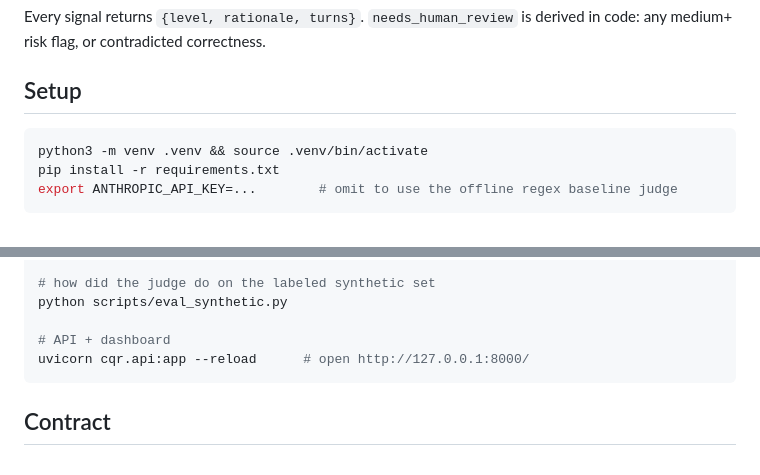
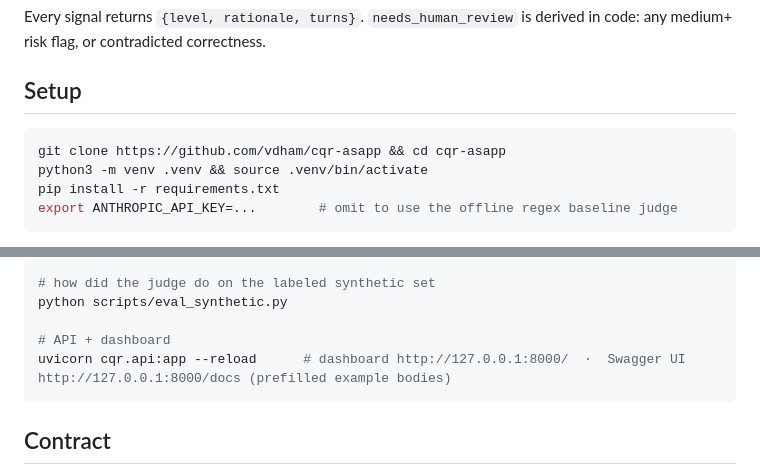
Before and after one commit to vdham/cqr-test, a Markdown page: README.md, 2 parts joined by grey strips. Rendered like a GitHub page.

Commit message:
README: add clone command and surface the Swagger playground
- Setup now leads with the git clone line so a reader landing on the repo
  has an obvious first step.
- The API section calls out /docs alongside /, since /docs is now a real
  playground (per-endpoint summaries + prefilled example bodies) rather
  than a blank reference.

````diff
--- a/README.md
+++ b/README.md
@@ -18,6 +18,7 @@ Every signal returns `{level, rationale, turns}`. `needs_human_review` is derive
 ## Setup
 
 ```bash
+git clone https://github.com/vdham/cqr-asapp && cd cqr-asapp
 python3 -m venv .venv && source .venv/bin/activate
 pip install -r requirements.txt
 export ANTHROPIC_API_KEY=...        # omit to use the offline regex baseline judge
@@ -41,7 +42,7 @@ python -m cqr.cli show
 python scripts/eval_synthetic.py
 
 # API + dashboard
-uvicorn cqr.api:app --reload      # open http://127.0.0.1:8000/
+uvicorn cqr.api:app --reload      # dashboard http://127.0.0.1:8000/  ·  Swagger UI http://127.0.0.1:8000/docs (prefilled example bodies)
 ```
 
 ## Contract
````
